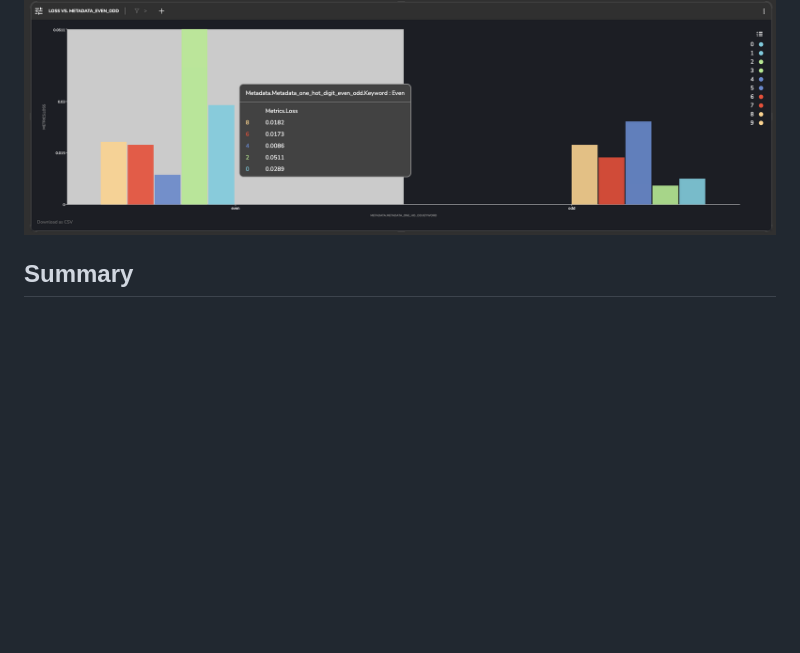
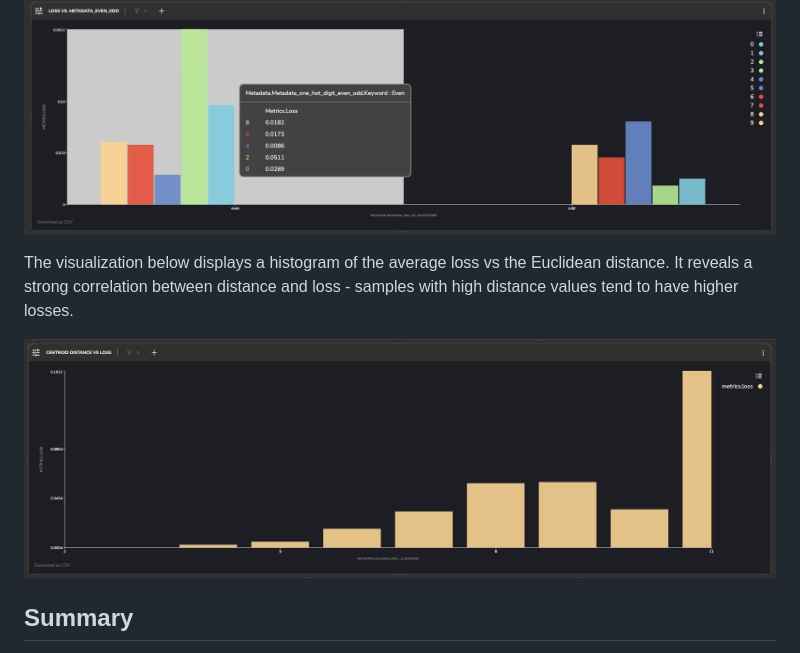
Before and after one commit to Tensorleap-hub/mnist, a Markdown page: README.md, the part around the change. Rendered like a GitHub page; pictures changed too: images/centroid.png (added); blank space fills up the shorter version.

Commit message:
adde centroid dist

```diff
--- a/README.md
+++ b/README.md
@@ -50,6 +50,11 @@ The Tensorleap Dashboard allows users to visualize the training progress and per
 The Dashboard allows us to visualize and investigate each metadata interactively. The visualization below shows the average error loss per class separate into two groups-even and odd.
 
 ![Average Euclidean Distance vs Average Loss (click-to-zoom)](images/Metrics_Analysis.png)
+
+The visualization below displays a histogram of the average loss vs the Euclidean distance. It reveals a strong
+correlation between distance and loss - samples with high distance values tend to have higher losses.
+
+![centroid](images/centroid.png)
 
 ## Summary
 
```
Also changed, not shown: 6 other files.
